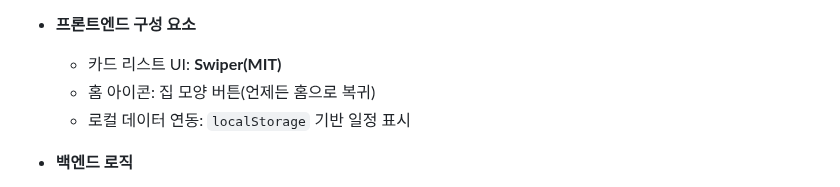
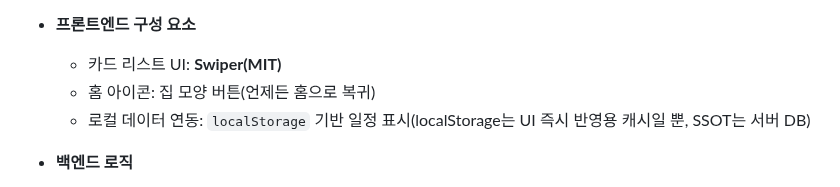
Before and after one commit to noproblemsu/JustGo-ai, a Markdown page: README.md, the part around the change. Drawn GitHub-style.

```diff
--- a/README.md
+++ b/README.md
@@ -60,7 +60,7 @@
 * **프론트엔드 구성 요소**
   * 카드 리스트 UI: **Swiper(MIT)**
   * 홈 아이콘: 집 모양 버튼(언제든 홈으로 복귀)
-  * 로컬 데이터 연동: `localStorage` 기반 일정 표시
+  * 로컬 데이터 연동: `localStorage` 기반 일정 표시(localStorage는 UI 즉시 반영용 캐시일 뿐, SSOT는 서버 DB)
 
 * **백엔드 로직**
   * 홈 진입 시 사용자 계정별 **저장된 일정 목록 조회**
```
